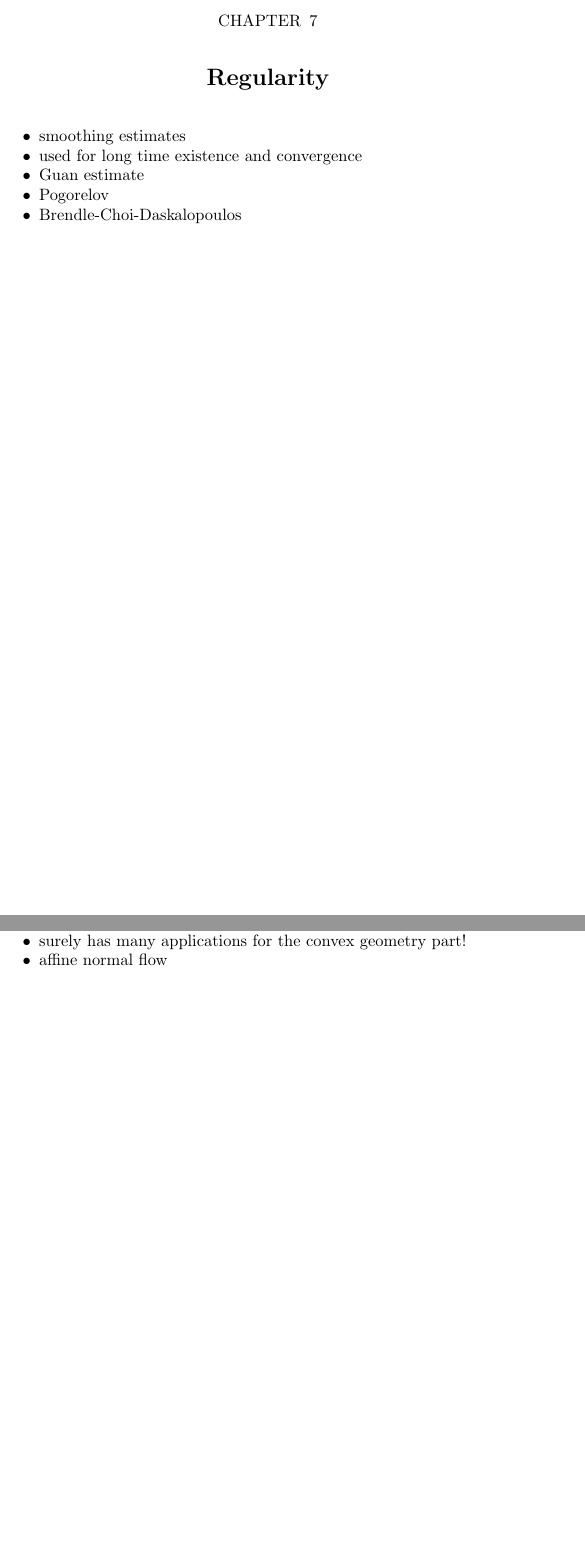
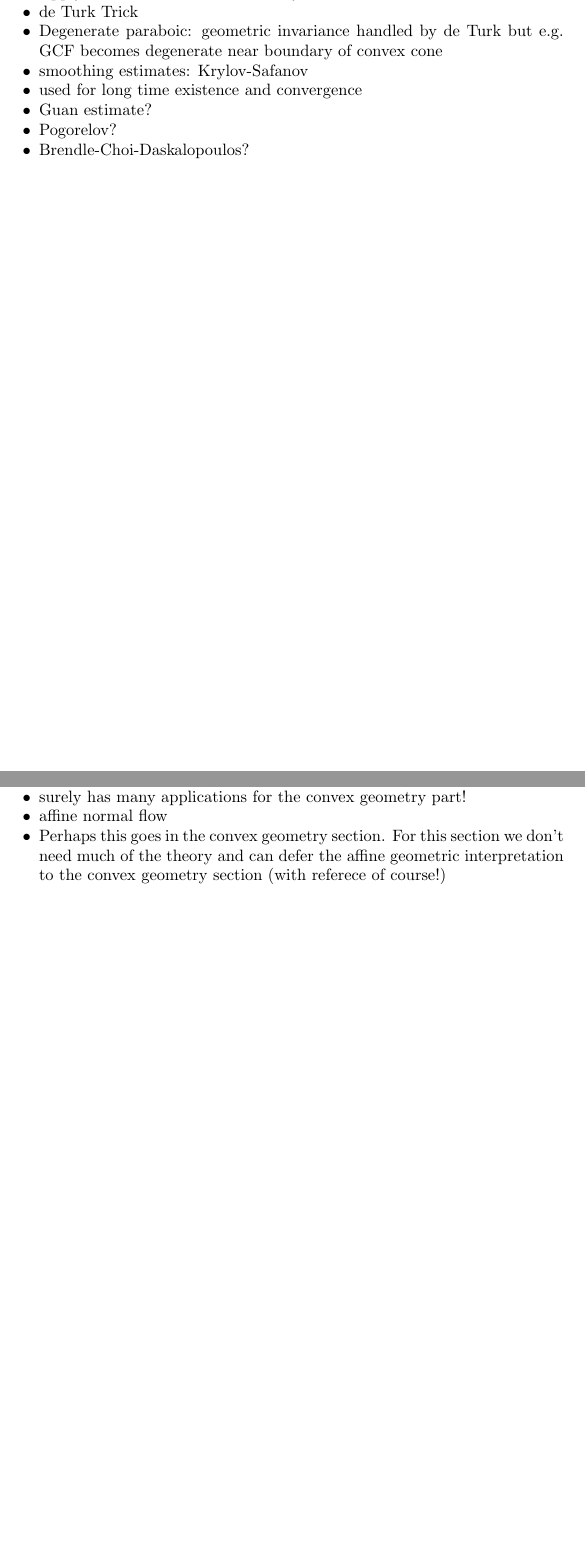
Before and after one commit to pabryan/convex_geometry_curvature_flows, a LaTeX book (main.tex, which reads curvature_flows.tex): two parts of pages 19 and 21 of 43 before the commit and two parts of pages 17 and 21 of 43 after it, joined at a grey line, cut at the place of the change, the shorter picture padded with empty space. Compiled offline with pdfLaTeX.

Commit message:
Added table of contents and some more brainstorming, rearranging.

```diff
--- a/curvature_flows.tex
+++ b/curvature_flows.tex
@@ -33,3 +38,12 @@
+\begin{itemize}
+\item Apply linearisation and PDE theory
+\item de Turk Trick
+\item Degenerate paraboic: geometric invariance handled by de Turk but e.g. GCF becomes degenerate near boundary of convex cone
+\item smoothing estimates: Krylov-Safanov
+\item used for long time existence and convergence
+\item Guan estimate?
+\item Pogorelov?
+\item Brendle-Choi-Daskalopoulos?
 \end{itemize}
 
 \chapter{Preserving convexity}
@@ -48,19 +56,10 @@
-\chapter{Regularity}
-
-\begin{itemize}
-\item smoothing estimates
-\item used for long time existence and convergence
-\item Guan estimate
-\item Pogorelov
-\item Brendle-Choi-Daskalopoulos
-\end{itemize}
-
 \chapter{Affine Differential Geometry}
 
 \begin{itemize}
 \item used for solitons and Harnack inequalities
 \item surely has many applications for the convex geometry part!
 \item affine normal flow
+\item Perhaps this goes in the convex geometry section. For this section we don't need much of the theory and can defer the affine geometric interpretation to the convex geometry section (with referece of course!)
 \end{itemize}
 
 \chapter{Solitons and the Harnack Inequality}
```
Also changed, not shown: main.tex (+2 -0 lines), curvature_flows.tex (11 more changed lines).
